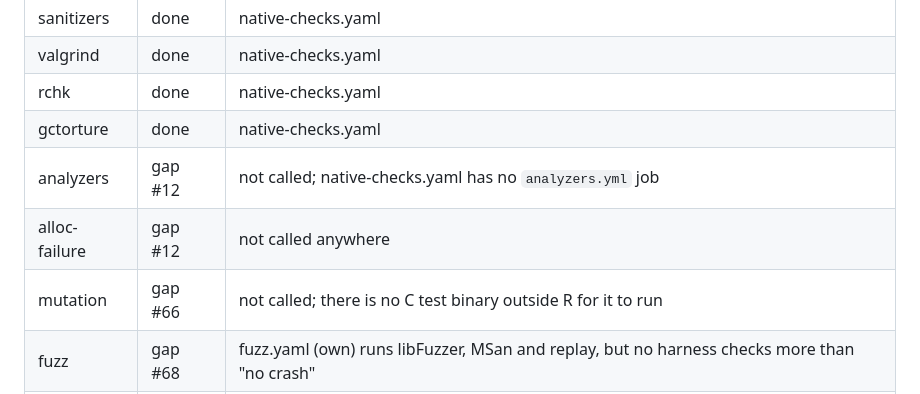
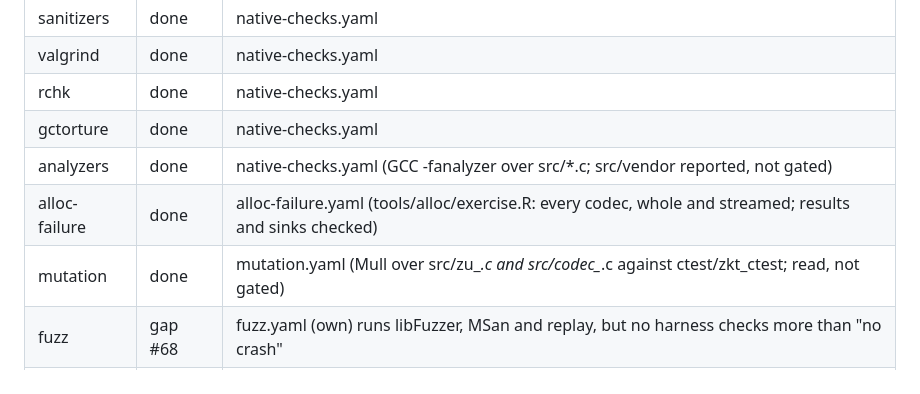
Before and after one commit to pedrobtz/zukomp, a Markdown page: .agents/assurance.md, the part around the change. GitHub-like rendering.

```diff
--- a/.agents/assurance.md
+++ b/.agents/assurance.md
@@ -40,9 +40,9 @@ to r-actions.
 | valgrind      | done   | native-checks.yaml                                                                        |
 | rchk          | done   | native-checks.yaml                                                                        |
 | gctorture     | done   | native-checks.yaml                                                                        |
-| analyzers     | gap #12 | not called; native-checks.yaml has no `analyzers.yml` job                                 |
-| alloc-failure | gap #12 | not called anywhere                                                                       |
-| mutation      | gap #66 | not called; there is no C test binary outside R for it to run                             |
+| analyzers     | done   | native-checks.yaml (GCC -fanalyzer over src/*.c; src/vendor reported, not gated)          |
+| alloc-failure | done   | alloc-failure.yaml (tools/alloc/exercise.R: every codec, whole and streamed; results and sinks checked) |
+| mutation      | done   | mutation.yaml (Mull over src/zu_*.c and src/codec_*.c against ctest/zkt_ctest; read, not gated) |
 | fuzz          | gap #68 | fuzz.yaml (own) runs libFuzzer, MSan and replay, but no harness checks more than "no crash" |
 | fuzz-reach    | gap #67 | nothing measures what the corpus reaches                                                  |
 <!-- markdownlint-enable MD013 -->
```
Also changed, not shown: CLAUDE.md (+16 -1 lines).
